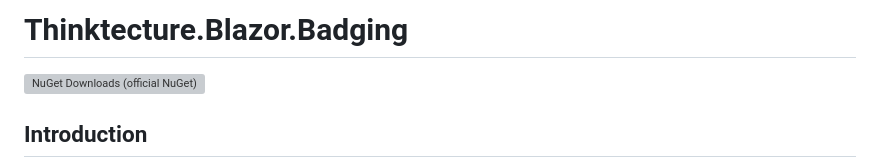
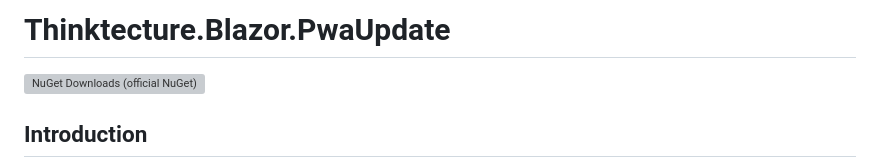
Before and after one commit to thinktecture/Thinktecture.Blazor, a Markdown page: src/Thinktecture.Blazor.PwaUpdate/README.md, the part around the change. Rendered like a GitHub page; grey boxes are pictures that could not be loaded.

Commit message:
Update src/Thinktecture.Blazor.PwaUpdate/README.md
Co-authored-by: Christian Liebel <christian.liebel@thinktecture.com>

```diff
--- a/src/Thinktecture.Blazor.PwaUpdate/README.md
+++ b/src/Thinktecture.Blazor.PwaUpdate/README.md
@@ -1,4 +1,5 @@
-# Thinktecture.Blazor.Badging
+# Thinktecture.Blazor.PwaUpdate
+
 
 [![NuGet Downloads (official NuGet)](https://img.shields.io/nuget/dt/Thinktecture.Blazor.PwaUpdate?label=NuGet%20Downloads)](https://www.nuget.org/packages/Thinktecture.Blazor.PwaUpdate/)
 
```
